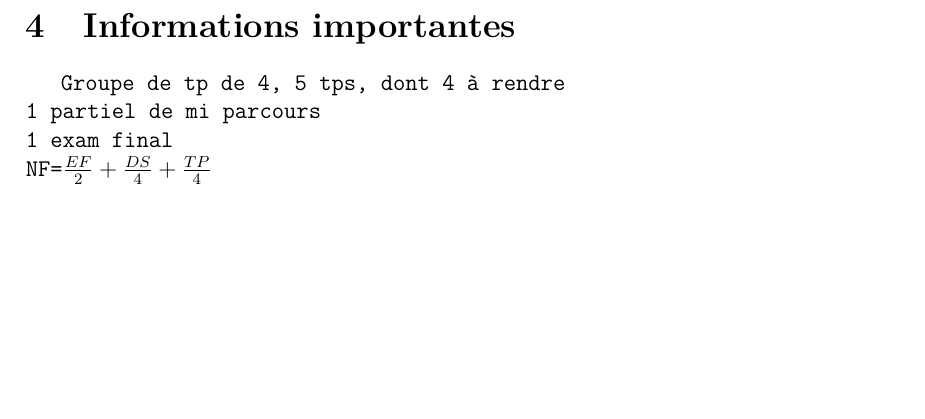
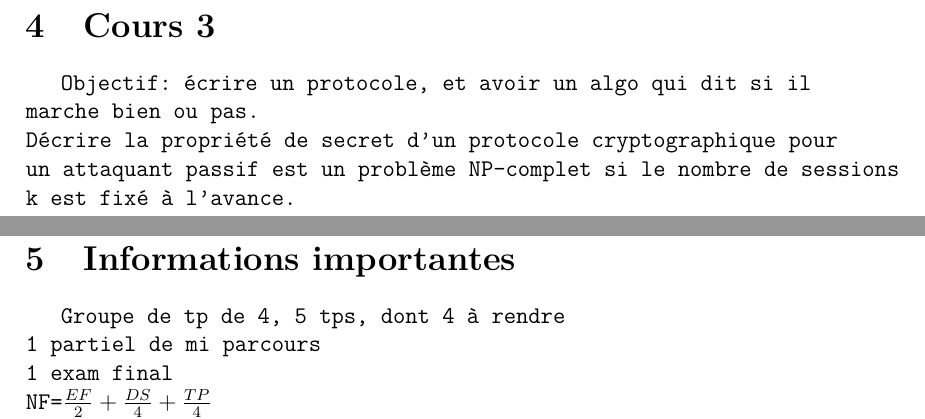
Before and after one commit to FrekiWolfhart/notes_master_semestre2, a LaTeX document (analyse_prog/cours/notes_cours.tex, which reads analyse_prog/cours/notes/cours3.tex): part of page 8 of 8 before the commit and two parts of pages 8 and 9 of 9 after it, the two joined at a grey line, cut at the place of the change, the shorter picture padded with empty space. Compiled offline with pdfLaTeX.

Commit message:
Ajout du cours 3 d'analyse des programmes.

```diff
--- /dev/null
+++ b/analyse_prog/cours/notes/cours3.tex
@@ -0,0 +1,4 @@
+\section{Cours 3}
+Objectif: écrire un protocole, et avoir un algo qui dit si il marche bien ou pas.\\
+Décrire la propriété de secret d'un protocole cryptographique pour un attaquant passif est un problème NP-complet si
+le nombre de sessions k est fixé à l'avance.
--- a/analyse_prog/cours/notes_cours.tex
+++ b/analyse_prog/cours/notes_cours.tex
@@ -13,5 +13,6 @@
 \include{notes/intro}
 \include{notes/cours1}
 \include{notes/cours2}
+\include{notes/cours3}
 \include{notes/infos}
 \end{document}
```
Also changed, not shown: analyse_prog/cours/notes_cours.pdf.
